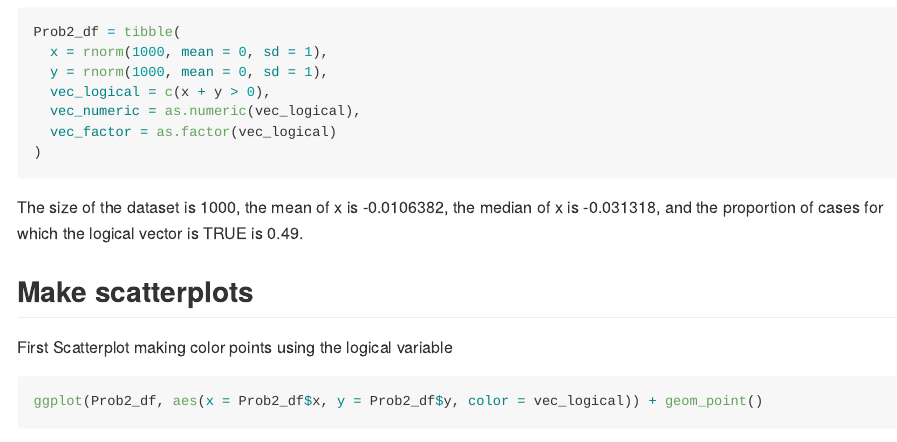
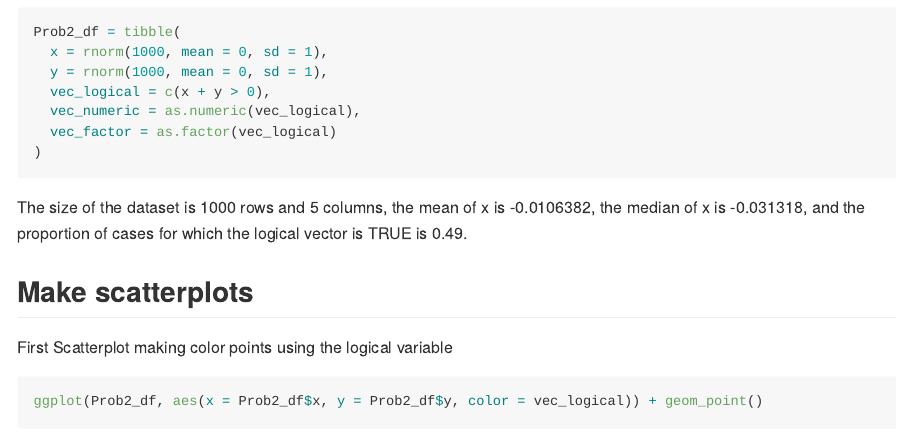
Before and after one commit to Lunararic/p8105_hw1_yg2625, an R Markdown document (p8105_hw1_yg2625.Rmd): the page in a window 1100 px wide, from 4280 px down. The pictures show the output file p8105_hw1_yg2625.md that the author committed with the source, drawn offline in the style of GitHub; long lines of code are wrapped.

Commit message:
Modified the size of dataset to include the number of rows and columns

````diff
--- a/p8105_hw1_yg2625.Rmd
+++ b/p8105_hw1_yg2625.Rmd
@@ -95,7 +95,7 @@ Prob2_df = tibble(
 )
 ```
 
-The size of the dataset is `r nrow(Prob2_df)`, the mean of x is `r mean(Prob2_df$x)`, the median of x is `r median(Prob2_df$x)`, and the proportion of cases for which the logical vector is TRUE is `r table(Prob2_df$vec_logical)["TRUE"]/nrow(Prob2_df)`.
+The size of the dataset is `r nrow(Prob2_df)` rows and `r ncol(Prob2_df)` columns, the mean of x is `r mean(Prob2_df$x)`, the median of x is `r median(Prob2_df$x)`, and the proportion of cases for which the logical vector is TRUE is `r table(Prob2_df$vec_logical)["TRUE"]/nrow(Prob2_df)`.
 
 ## Make scatterplots
 
````
Also changed, not shown: p8105_hw1_yg2625.md.
